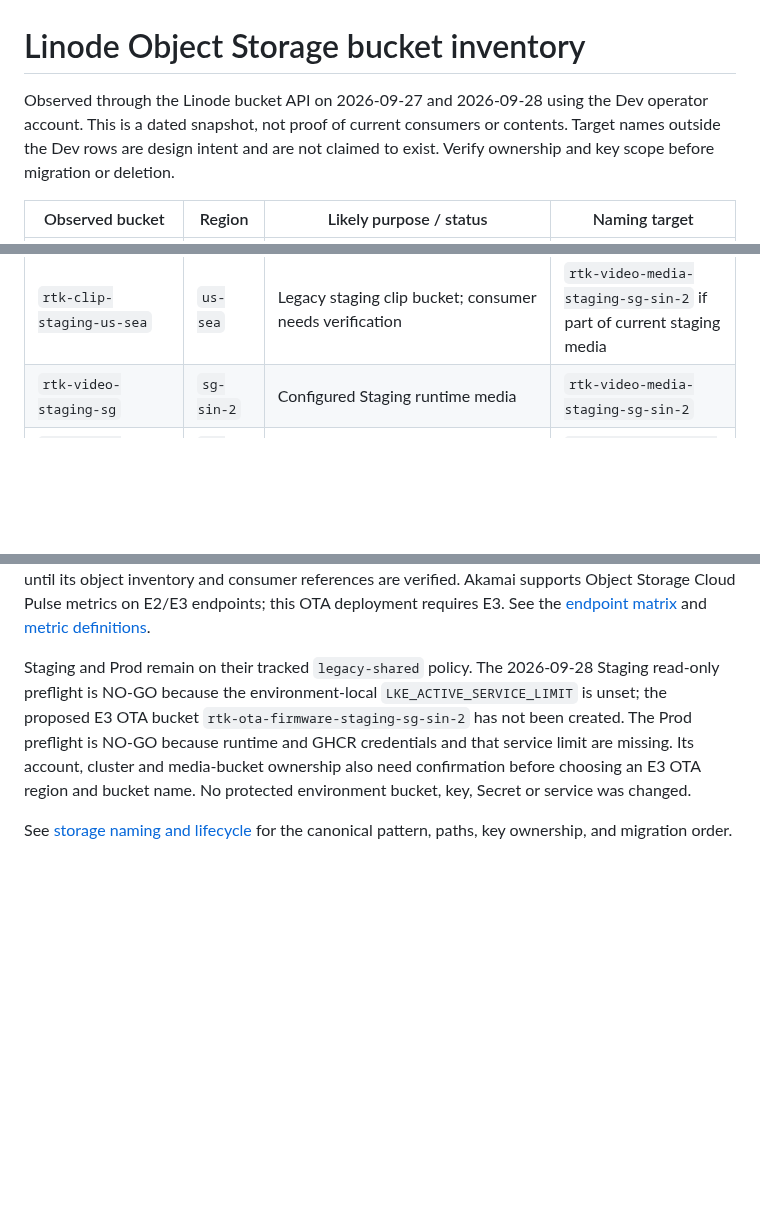
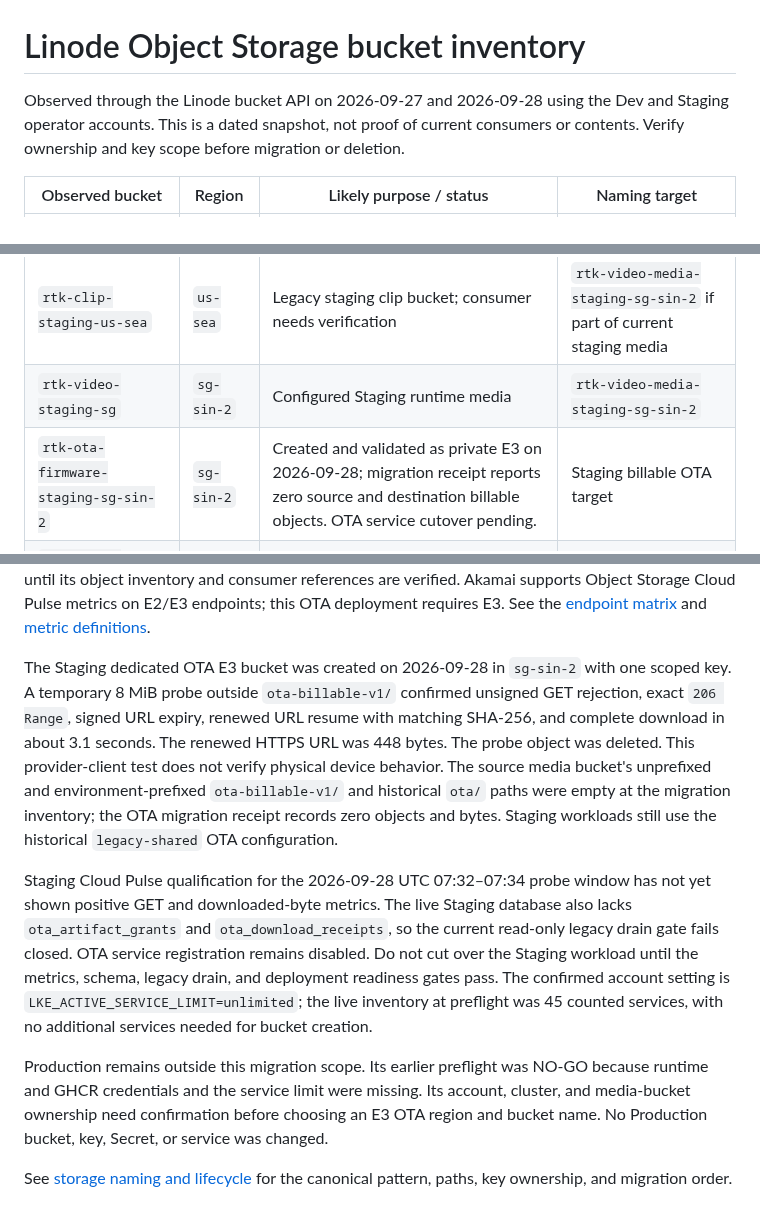
Before and after one commit to hkt999rtk/rtk_cloud_workspace, a Markdown page: docs/object-storage-inventory.md, 3 parts joined by grey strips. Drawn GitHub-style; blank space fills up the shorter version.

Commit message:
Document Staging OTA E3 bucket preparation and remaining gates

```diff
--- a/docs/object-storage-inventory.md
+++ b/docs/object-storage-inventory.md
@@ -1,6 +1,6 @@
 # Linode Object Storage bucket inventory
 
-Observed through the Linode bucket API on 2026-09-27 and 2026-09-28 using the Dev operator account. This is a dated snapshot, not proof of current consumers or contents. Target names outside the Dev rows are design intent and are not claimed to exist. Verify ownership and key scope before migration or deletion.
+Observed through the Linode bucket API on 2026-09-27 and 2026-09-28 using the Dev and Staging operator accounts. This is a dated snapshot, not proof of current consumers or contents. Verify ownership and key scope before migration or deletion.
 
 | Observed bucket | Region | Likely purpose / status | Naming target |
 | --- | --- | --- | --- |
@@ -10,6 +10,7 @@ Observed through the Linode bucket API on 2026-09-27 and 2026-09-28 using the De
 | `rtk-video-dev-us-west` | `us-sea` | Existing Dev Video Cloud media; region alias in name | `rtk-video-media-dev-us-sea` |
 | `rtk-clip-staging-us-sea` | `us-sea` | Legacy staging clip bucket; consumer needs verification | `rtk-video-media-staging-sg-sin-2` if part of current staging media |
 | `rtk-video-staging-sg` | `sg-sin-2` | Configured Staging runtime media | `rtk-video-media-staging-sg-sin-2` |
+| `rtk-ota-firmware-staging-sg-sin-2` | `sg-sin-2` | Created and validated as private E3 on 2026-09-28; migration receipt reports zero source and destination billable objects. OTA service cutover pending. | Staging billable OTA target |
 | `rtk-cloud-client-artifacts` | `us-sea` | Configured shared release artifacts | `rtk-release-shared-us-sea` |
 | `rtk-cloud-dev-device-pki-backup-us-iad` | `us-iad` | Dev device PKI backup | `rtk-device-pki-backup-dev-us-iad` |
 | `rtk-cloud-staging-device-pki-backup-sg-sin-2` | `sg-sin-2` | Staging device PKI backup | `rtk-device-pki-backup-staging-sg-sin-2` |
@@ -37,13 +38,31 @@ deployment requires E3. See the
 [endpoint matrix](https://techdocs.akamai.com/cloud-computing/docs/endpoint-types)
 and [metric definitions](https://techdocs.akamai.com/cloud-computing/docs/object-storage-cloud-pulse-metrics).
 
-Staging and Prod remain on their tracked `legacy-shared` policy. The
-2026-09-28 Staging read-only preflight is NO-GO because the environment-local
-`LKE_ACTIVE_SERVICE_LIMIT` is unset; the proposed E3 OTA bucket
-`rtk-ota-firmware-staging-sg-sin-2` has not been created. The Prod preflight
-is NO-GO because runtime and GHCR credentials and that service limit are
-missing. Its account, cluster and media-bucket ownership also need
-confirmation before choosing an E3 OTA region and bucket name. No protected
-environment bucket, key, Secret or service was changed.
+The Staging dedicated OTA E3 bucket was created on 2026-09-28 in `sg-sin-2`
+with one scoped key. A temporary 8 MiB probe outside `ota-billable-v1/`
+confirmed unsigned GET rejection, exact `206 Range`, signed URL expiry,
+renewed URL resume with matching SHA-256, and complete download in about
+3.1 seconds. The renewed HTTPS URL was 448 bytes. The probe object was
+deleted. This provider-client test does not verify physical device behavior.
+The source media bucket's unprefixed and environment-prefixed
+`ota-billable-v1/` and historical `ota/` paths were empty at the migration
+inventory; the OTA migration receipt records zero objects and bytes. Staging
+workloads still use the historical `legacy-shared` OTA configuration.
+
+Staging Cloud Pulse qualification for the 2026-09-28 UTC 07:32–07:34 probe
+window has not yet shown positive GET and downloaded-byte metrics. The live
+Staging database also lacks `ota_artifact_grants` and
+`ota_download_receipts`, so the current read-only legacy drain gate fails
+closed. OTA service registration remains disabled. Do not cut over the
+Staging workload until the metrics, schema, legacy drain, and deployment
+readiness gates pass. The confirmed account setting is
+`LKE_ACTIVE_SERVICE_LIMIT=unlimited`; the live inventory at preflight was
+45 counted services, with no additional services needed for bucket creation.
+
+Production remains outside this migration scope. Its earlier preflight was
+NO-GO because runtime and GHCR credentials and the service limit were
+missing. Its account, cluster, and media-bucket ownership need confirmation
+before choosing an E3 OTA region and bucket name. No Production bucket, key,
+Secret, or service was changed.
 
 See [storage naming and lifecycle](storage-credential-lifecycle.md) for the canonical pattern, paths, key ownership, and migration order.
```
Also changed, not shown: docs/storage-credential-lifecycle.md (+3 -2 lines).
